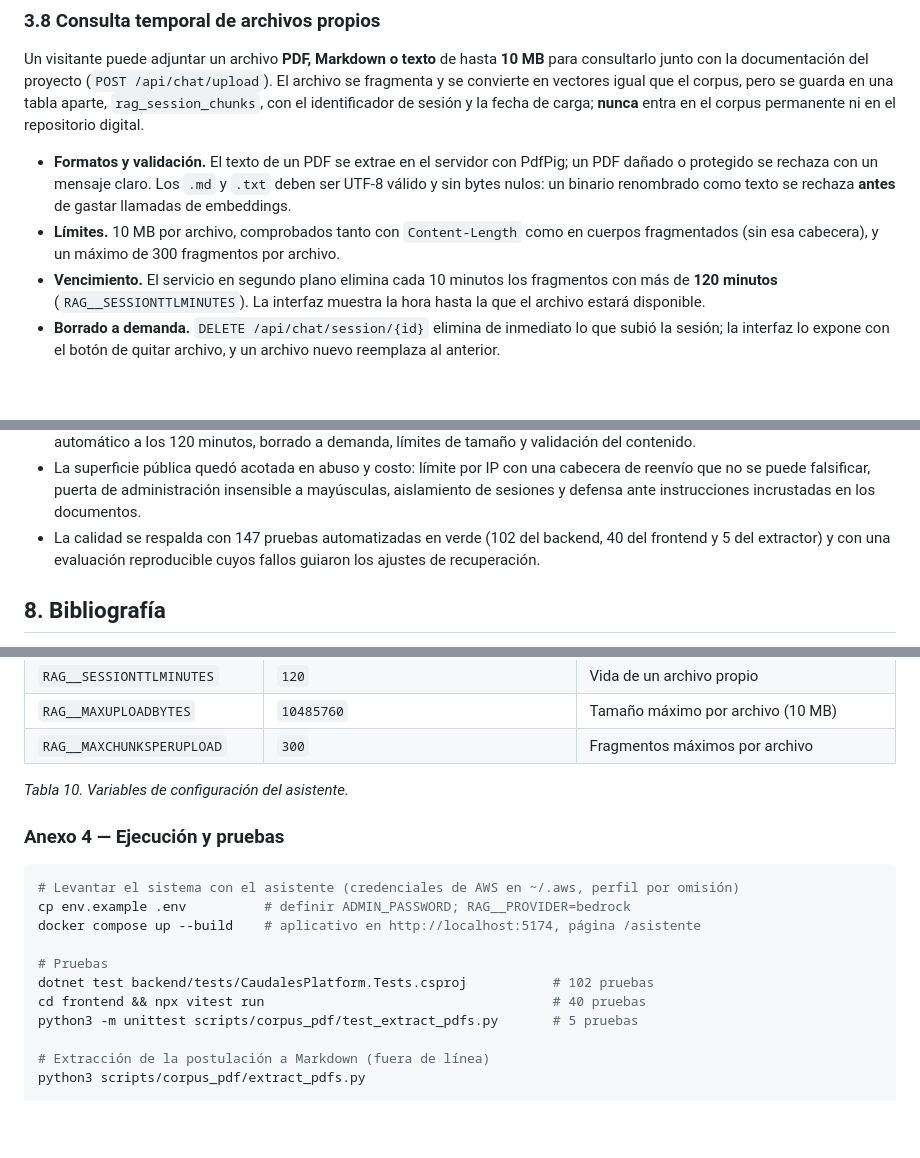
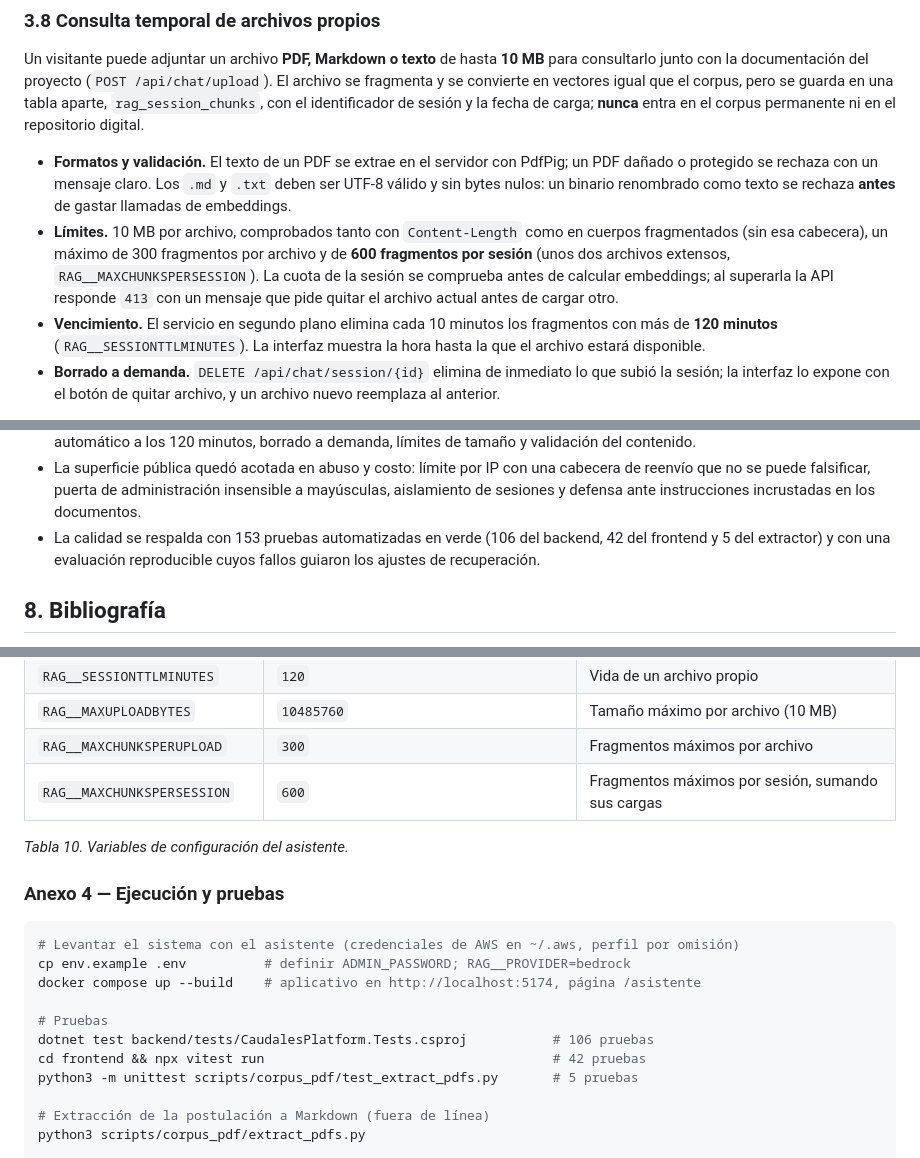
Before and after one commit to Valentinpico/caudales-epn, a Markdown page: docs/informes/informe-tecnico-producto-3.md, 3 parts joined by grey strips. Drawn GitHub-style; blank space fills up the shorter version.

```diff
--- a/docs/informes/informe-tecnico-producto-3.md
+++ b/docs/informes/informe-tecnico-producto-3.md
@@ -367,7 +367,10 @@ el corpus permanente ni en el repositorio digital.
   válido y sin bytes nulos: un binario renombrado como texto se rechaza **antes** de gastar
   llamadas de embeddings.
 - **Límites.** 10 MB por archivo, comprobados tanto con `Content-Length` como en cuerpos
-  fragmentados (sin esa cabecera), y un máximo de 300 fragmentos por archivo.
+  fragmentados (sin esa cabecera), un máximo de 300 fragmentos por archivo y de **600
+  fragmentos por sesión** (unos dos archivos extensos, `RAG__MAXCHUNKSPERSESSION`). La cuota de
+  la sesión se comprueba antes de calcular embeddings; al superarla la API responde `413` con
+  un mensaje que pide quitar el archivo actual antes de cargar otro.
 - **Vencimiento.** El servicio en segundo plano elimina cada 10 minutos los fragmentos con más
   de **120 minutos** (`RAG__SESSIONTTLMINUTES`). La interfaz muestra la hora hasta la que el
   archivo estará disponible.
@@ -682,7 +692,7 @@ conviene validarlos con preguntas nuevas.
 - La superficie pública quedó acotada en abuso y costo: límite por IP con una cabecera de
   reenvío que no se puede falsificar, puerta de administración insensible a mayúsculas,
   aislamiento de sesiones y defensa ante instrucciones incrustadas en los documentos.
-- La calidad se respalda con 147 pruebas automatizadas en verde (102 del backend, 40 del
+- La calidad se respalda con 153 pruebas automatizadas en verde (106 del backend, 42 del
   frontend y 5 del extractor) y con una evaluación reproducible cuyos fallos guiaron los
   ajustes de recuperación.
 
@@ -744,6 +754,7 @@ conviene validarlos con preguntas nuevas.
 | `RAG__SESSIONTTLMINUTES` | `120` | Vida de un archivo propio |
 | `RAG__MAXUPLOADBYTES` | `10485760` | Tamaño máximo por archivo (10 MB) |
 | `RAG__MAXCHUNKSPERUPLOAD` | `300` | Fragmentos máximos por archivo |
+| `RAG__MAXCHUNKSPERSESSION` | `600` | Fragmentos máximos por sesión, sumando sus cargas |
 
 *Tabla 10. Variables de configuración del asistente.*
 
@@ -755,8 +766,8 @@ cp env.example .env          # definir ADMIN_PASSWORD; RAG__PROVIDER=bedrock
 docker compose up --build    # aplicativo en http://localhost:5174, página /asistente
 
 # Pruebas
-dotnet test backend/tests/CaudalesPlatform.Tests.csproj           # 102 pruebas
-cd frontend && npx vitest run                                     # 40 pruebas
+dotnet test backend/tests/CaudalesPlatform.Tests.csproj           # 106 pruebas
+cd frontend && npx vitest run                                     # 42 pruebas
 python3 -m unittest scripts/corpus_pdf/test_extract_pdfs.py       # 5 pruebas
 
 # Extracción de la postulación a Markdown (fuera de línea)
```
Also changed, not shown: other parts of docs/informes/informe-tecnico-producto-3.md (+13 -6 lines), docs/informes/informe-mensual-producto-3.md (+5 -4 lines), docs/capturas/producto-3/asistente-abstencion.png.
